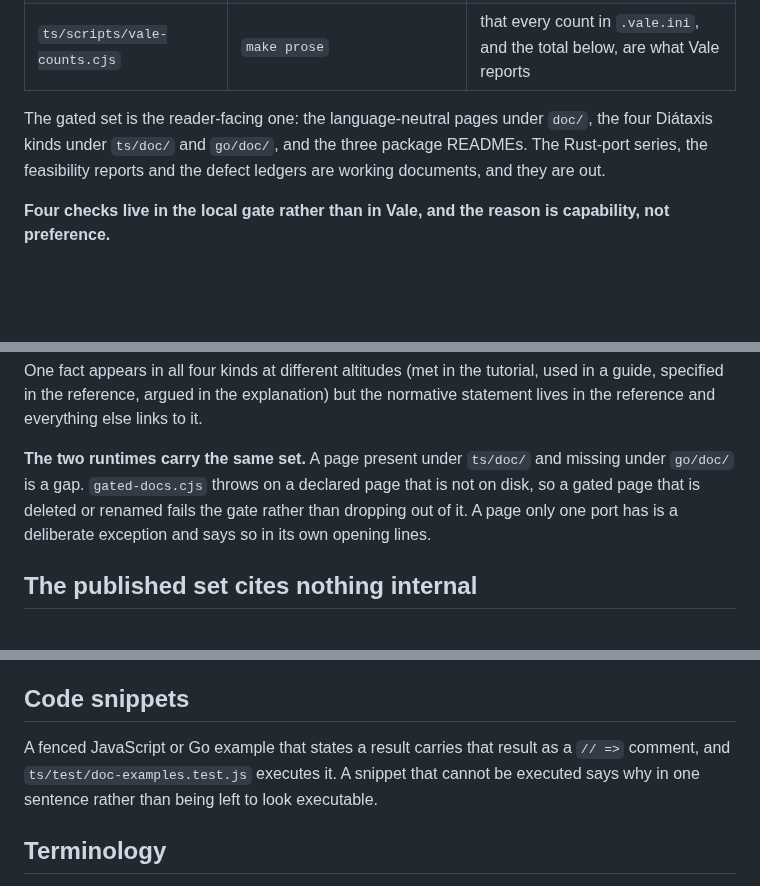
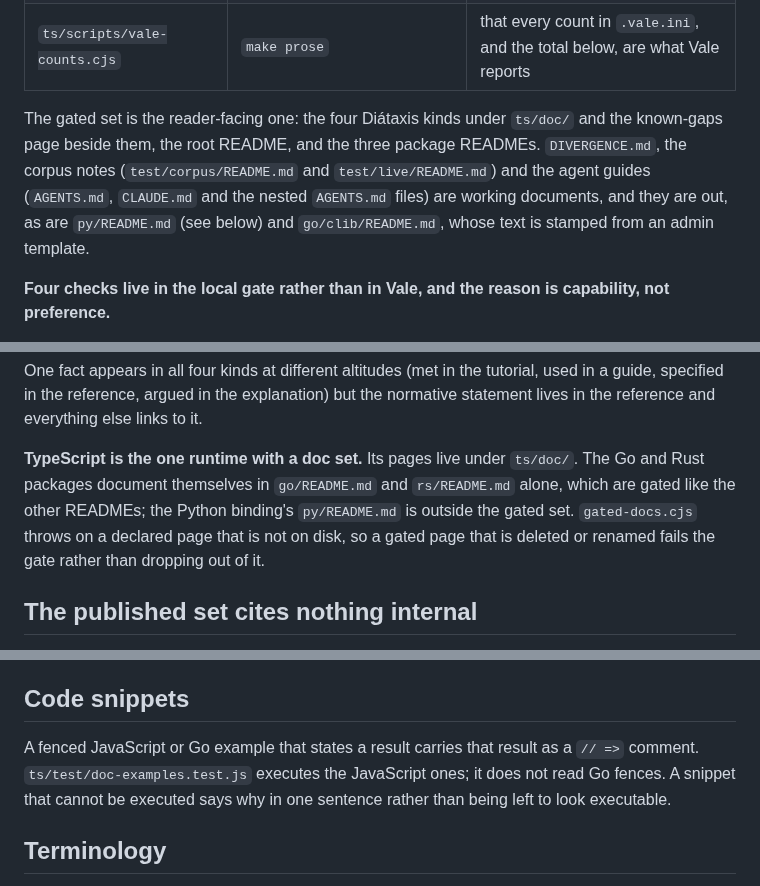
Before and after one commit to tabnas/gbnf, a Markdown page: docs/STYLE-GUIDE.md, 3 parts joined by grey strips. Rendered like a GitHub page; blank space fills up the shorter version.

Commit message:
docs(style): name the documented runtime set this repo actually has
Factual fixes only (standing decision D6), checked against
ts/scripts/gated-docs.cjs and the tree:

- The guide called the layout "two-runtime" and said "the two runtimes
  carry the same set; a page under ts/doc/ and missing under go/doc/ is
  a gap". gbnf has no go/doc/. TypeScript is the one runtime with a doc
  set (ts/doc/, the four kinds plus known-gaps.md); Go and Rust document
  themselves in their READMEs, and py/README.md is not gated.
- The gated set was described as "the language-neutral pages under doc/"
  plus ts/doc/ and go/doc/. The set is ts/doc/'s five pages, the root
  README and the ts, go and rs READMEs (9 pages).
- "Code snippets" said ts/test/doc-examples.test.js executes a fenced
  JavaScript or Go example. The harness extracts js/javascript fences
  only; it now says so.
- The gated-set paragraph named "the Rust-port series, the feasibility
  reports and the defect ledgers" as the working documents left out.
  gbnf has none of them. It now names what is out: DIVERGENCE.md, the
  corpus notes under test/corpus/ and test/live/, the agent guides,
  py/README.md, and the stamped go/clib/README.md.

The recorded Vale counts are unchanged: this page is not in the gated
set, and vale-counts.cjs still reads 475 alerts across 9 files.

Co-Authored-By: Claude Opus 5.5 <noreply@anthropic.com>
Claude-Session: https://claude.ai/code/session_019yjbtMXDDpF65Q9kYW1HF6

```diff
--- a/docs/STYLE-GUIDE.md
+++ b/docs/STYLE-GUIDE.md
@@ -39,10 +39,13 @@ drift from the other:
 | `ts/test/docs.test.js` | `make test` | the banned list again, the no-em-dash rule, the first-person rules, the exclamation ration, and no emoji |
 | `ts/scripts/vale-counts.cjs` | `make prose` | that every count in `.vale.ini`, and the total below, are what Vale reports |
 
-The gated set is the reader-facing one: the language-neutral pages under
-`doc/`, the four Diátaxis kinds under `ts/doc/` and `go/doc/`, and the
-three package READMEs. The Rust-port series, the feasibility reports and
-the defect ledgers are working documents, and they are out.
+The gated set is the reader-facing one: the four Diátaxis kinds under
+`ts/doc/` and the known-gaps page beside them, the root README, and the
+three package READMEs. `DIVERGENCE.md`, the corpus notes
+(`test/corpus/README.md` and `test/live/README.md`) and the agent guides
+(`AGENTS.md`, `CLAUDE.md` and the nested `AGENTS.md` files) are working
+documents, and they are out, as are `py/README.md` (see below) and
+`go/clib/README.md`, whose text is stamped from an admin template.
 
 **Four checks live in the local gate rather than in Vale, and the reason
 is capability, not preference.**
@@ -99,11 +102,13 @@ tutorial, used in a guide, specified in the reference, argued in the
 explanation) but the normative statement lives in the reference and
 everything else links to it.
 
-**The two runtimes carry the same set.** A page present under `ts/doc/`
-and missing under `go/doc/` is a gap. `gated-docs.cjs` throws on a
-declared page that is not on disk, so a gated page that is deleted or
-renamed fails the gate rather than dropping out of it. A page only one
-port has is a deliberate exception and says so in its own opening lines.
+**TypeScript is the one runtime with a doc set.** Its pages live under
+`ts/doc/`. The Go and Rust packages document themselves in `go/README.md`
+and `rs/README.md` alone, which are gated like the other READMEs; the
+Python binding's `py/README.md` is outside the gated set.
+`gated-docs.cjs` throws on a declared page that is not on disk, so a
+gated page that is deleted or renamed fails the gate rather than
+dropping out of it.
 
 ## The published set cites nothing internal
 
@@ -333,9 +338,10 @@ same exemption literal code and quoted output have above.
 ## Code snippets
 
 A fenced JavaScript or Go example that states a result carries that
-result as a `// =>` comment, and `ts/test/doc-examples.test.js` executes
-it. A snippet that cannot be executed says why in one sentence rather
-than being left to look executable.
+result as a `// =>` comment. `ts/test/doc-examples.test.js` executes the
+JavaScript ones; it does not read Go fences. A snippet that cannot be
+executed says why in one sentence rather than being left to look
+executable.
 
 ## Terminology
 
```
Also changed, not shown: other parts of docs/STYLE-GUIDE.md (+1 -1 lines).
